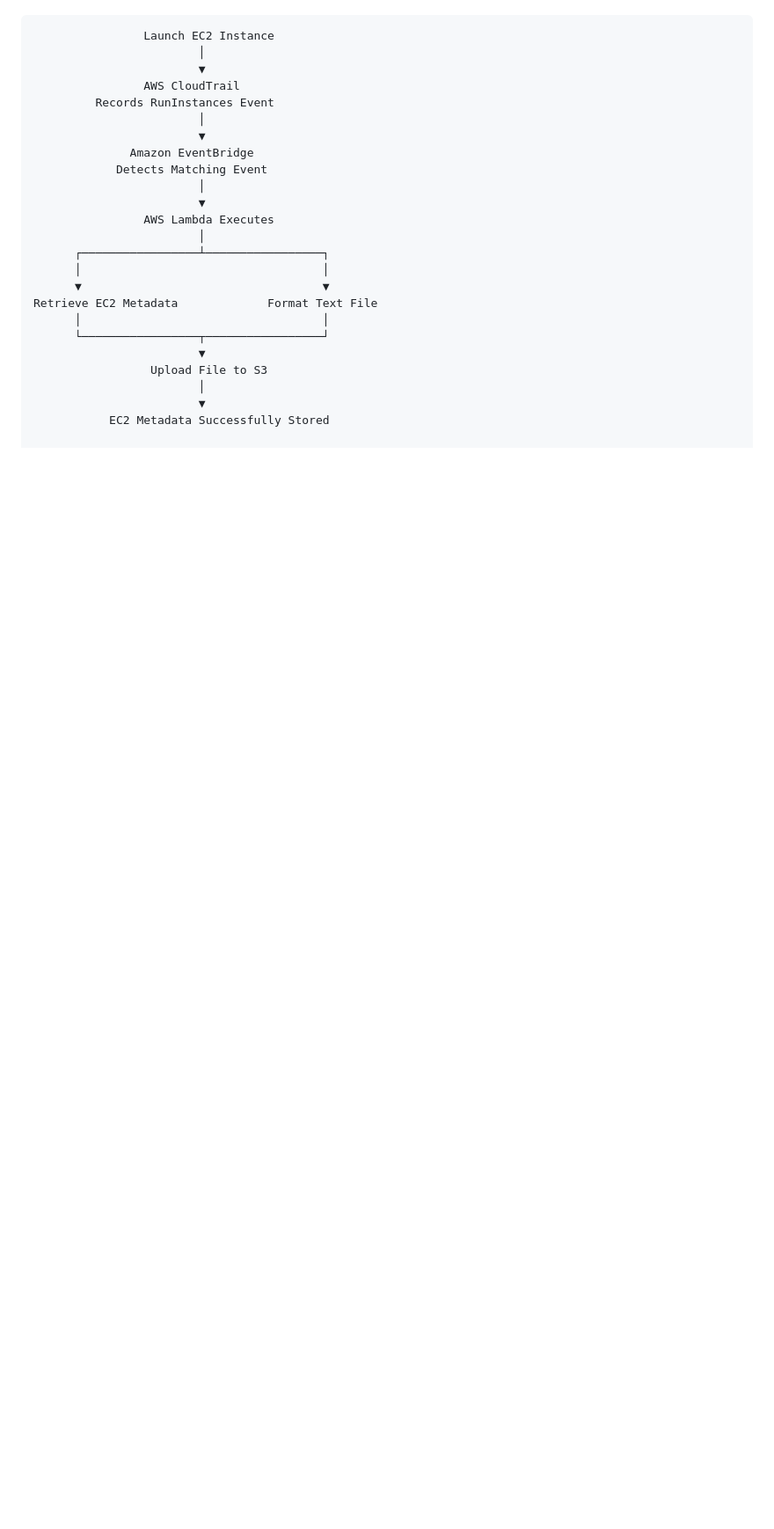
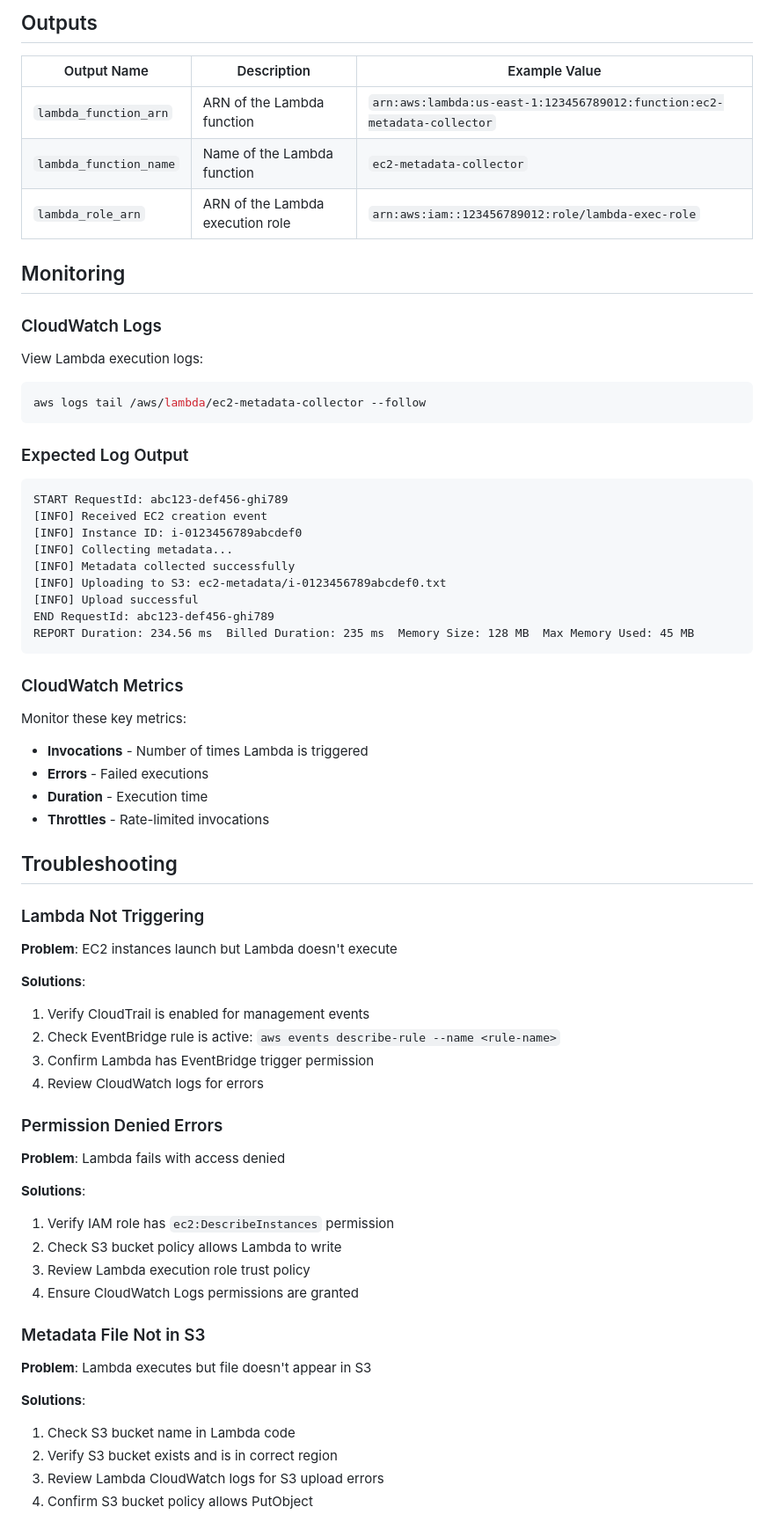
Before and after one commit to Nimesha-Premaraja/terraform-aws-infrastructure, a Markdown page: lambda/README.md, the part around one of its changes. Shown at 88% size. Drawn GitHub-style; blank space fills up the shorter version.

````diff
--- a/lambda/README.md
+++ b/lambda/README.md
@@ -264,26 +256,72 @@ Project Workflow
+## Outputs
+
+| Output Name | Description | Example Value |
+|-------------|-------------|---------------|
+| `lambda_function_arn` | ARN of the Lambda function | `arn:aws:lambda:us-east-1:123456789012:function:ec2-metadata-collector` |
+| `lambda_function_name` | Name of the Lambda function | `ec2-metadata-collector` |
+| `lambda_role_arn` | ARN of the Lambda execution role | `arn:aws:iam::123456789012:role/lambda-exec-role` |
+
+## Monitoring
+
+### CloudWatch Logs
+
+View Lambda execution logs:
+
+```bash
+aws logs tail /aws/lambda/ec2-metadata-collector --follow
+```
+
+### Expected Log Output
 
 ```
-                Launch EC2 Instance
-                        │
-                        ▼
-                AWS CloudTrail
-         Records RunInstances Event
-                        │
-                        ▼
-              Amazon EventBridge
-            Detects Matching Event
-                        │
-                        ▼
-                AWS Lambda Executes
-                        │
-      ┌─────────────────┴─────────────────┐
-      │                                   │
-      ▼                                   ▼
-Retrieve EC2 Metadata             Format Text File
-      │                                   │
-      └─────────────────┬─────────────────┘
-                        ▼
-                 Upload File to S3
-                        │
-                        ▼
-           EC2 Metadata Successfully Stored
+START RequestId: abc123-def456-ghi789
+[INFO] Received EC2 creation event
+[INFO] Instance ID: i-0123456789abcdef0
+[INFO] Collecting metadata...
+[INFO] Metadata collected successfully
+[INFO] Uploading to S3: ec2-metadata/i-0123456789abcdef0.txt
+[INFO] Upload successful
+END RequestId: abc123-def456-ghi789
+REPORT Duration: 234.56 ms  Billed Duration: 235 ms  Memory Size: 128 MB  Max Memory Used: 45 MB
+```
+
+### CloudWatch Metrics
+
+Monitor these key metrics:
+- **Invocations** - Number of times Lambda is triggered
+- **Errors** - Failed executions
+- **Duration** - Execution time
+- **Throttles** - Rate-limited invocations
+
+## Troubleshooting
+
+### Lambda Not Triggering
+
+**Problem**: EC2 instances launch but Lambda doesn't execute
+
+**Solutions**:
+1. Verify CloudTrail is enabled for management events
+2. Check EventBridge rule is active: `aws events describe-rule --name <rule-name>`
+3. Confirm Lambda has EventBridge trigger permission
+4. Review CloudWatch logs for errors
+
+### Permission Denied Errors
+
+**Problem**: Lambda fails with access denied
+
+**Solutions**:
+1. Verify IAM role has `ec2:DescribeInstances` permission
+2. Check S3 bucket policy allows Lambda to write
+3. Review Lambda execution role trust policy
+4. Ensure CloudWatch Logs permissions are granted
+
+### Metadata File Not in S3
+
+**Problem**: Lambda executes but file doesn't appear in S3
+
+**Solutions**:
+1. Check S3 bucket name in Lambda code
+2. Verify S3 bucket exists and is in correct region
+3. Review Lambda CloudWatch logs for S3 upload errors
+4. Confirm S3 bucket policy allows PutObject
+
````
Also changed, not shown: other parts of lambda/README.md (+224 -149 lines).
